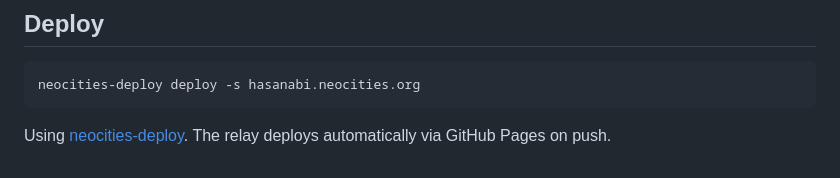
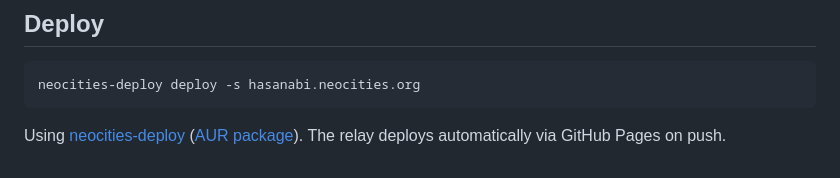
Before and after one commit to mxmilkiib/hasanabi.neocities.org, a Markdown page: README.md, the part around the change. Drawn GitHub-style.

Commit message:
Link the neocities-deploy AUR package in the README

```diff
--- a/README.md
+++ b/README.md
@@ -83,5 +83,6 @@ Relay → parent:
 
     neocities-deploy deploy -s hasanabi.neocities.org
 
-Using [neocities-deploy](https://github.com/kugland/neocities-deploy).
+Using [neocities-deploy](https://github.com/kugland/neocities-deploy)
+([AUR package](https://aur.archlinux.org/packages/neocities-deploy-bin)).
 The relay deploys automatically via GitHub Pages on push.
```
